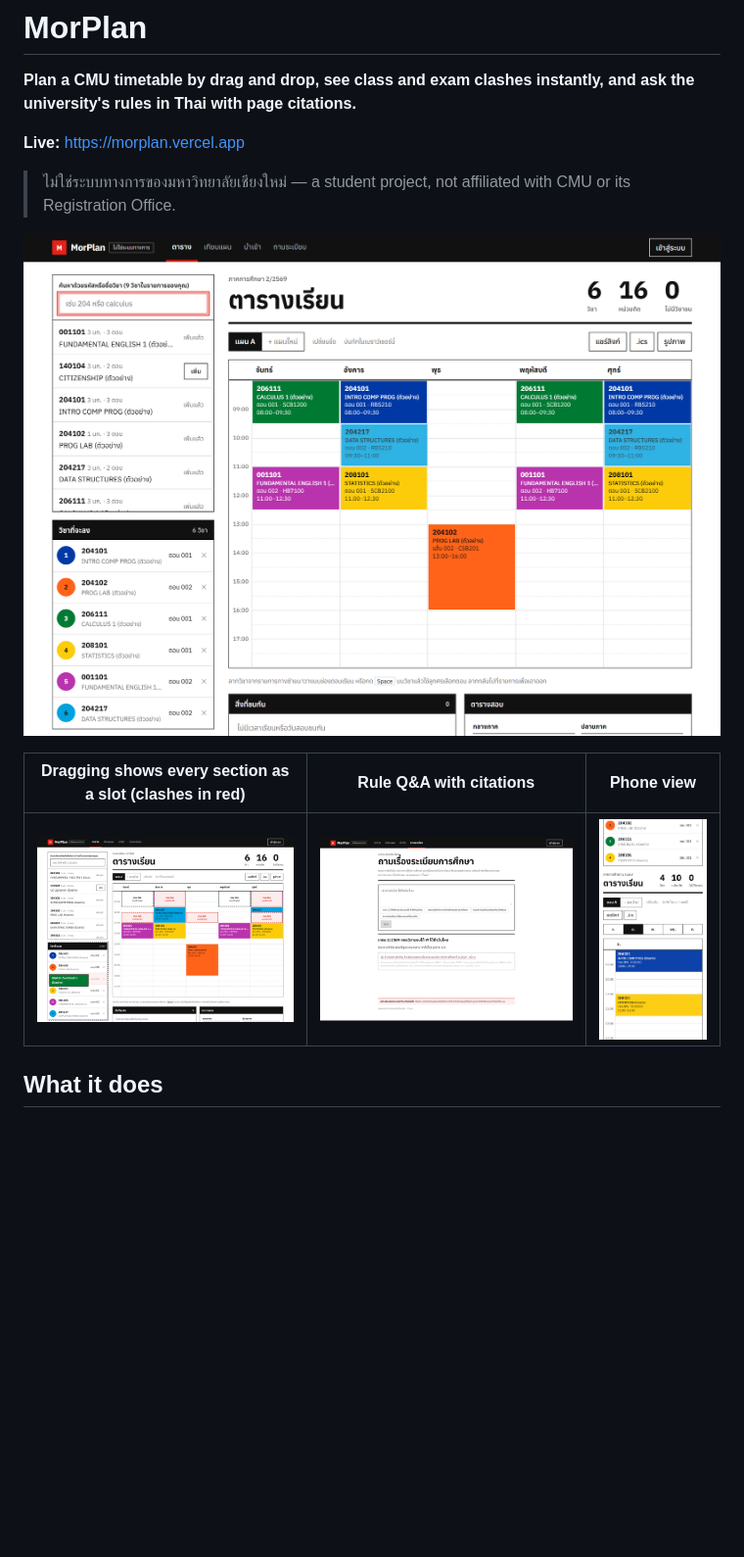
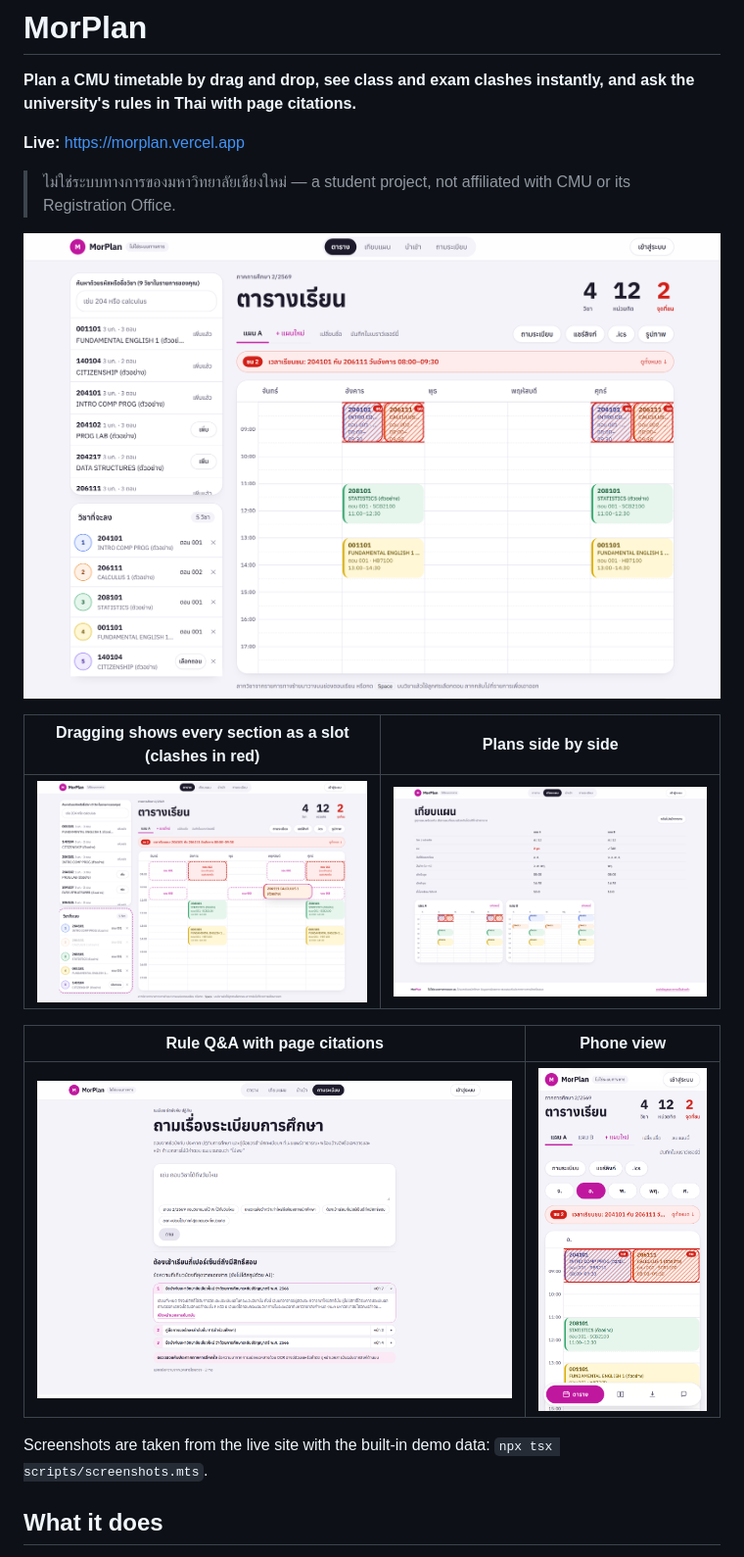
Before and after one commit to Vector033/MorPlan, a Markdown page: README.md, the part around the change. Shown at 98% size. Rendered like a GitHub page; pictures changed too: docs/screenshots/ask.png, docs/screenshots/compare.png, docs/screenshots/drag.png; blank space fills up the shorter version.

Commit message:
docs: fresh screenshots from the live site; fix flaky keyboard e2e
- scripts/screenshots.mts captures planner, drag, compare, ask and phone
  shots at 2x from a deployment using the demo data
- README shows the new soft design, incl. plan comparison
- keyboard clash test waits for the ghost slots and for each live-region
  update before reading it (failed intermittently against production)

Co-Authored-By: Claude Opus 5.5 <noreply@anthropic.com>

```diff
--- a/README.md
+++ b/README.md
@@ -8,9 +8,15 @@
 
 ![Planner](docs/screenshots/planner.png)
 
-| Dragging shows every section as a slot (clashes in red) | Rule Q&A with citations | Phone view |
-|---|---|---|
-| ![Drag](docs/screenshots/drag.png) | ![Ask](docs/screenshots/ask.png) | ![Mobile](docs/screenshots/mobile.png) |
+| Dragging shows every section as a slot (clashes in red) | Plans side by side |
+|---|---|
+| ![Drag](docs/screenshots/drag.png) | ![Compare](docs/screenshots/compare.png) |
+
+| Rule Q&A with page citations | Phone view |
+|---|---|
+| ![Ask](docs/screenshots/ask.png) | <img src="docs/screenshots/mobile.png" alt="Phone view" width="300"> |
+
+Screenshots are taken from the live site with the built-in demo data: `npx tsx scripts/screenshots.mts`.
 
 ## What it does
 
```
Also changed, not shown: 2 other files.
